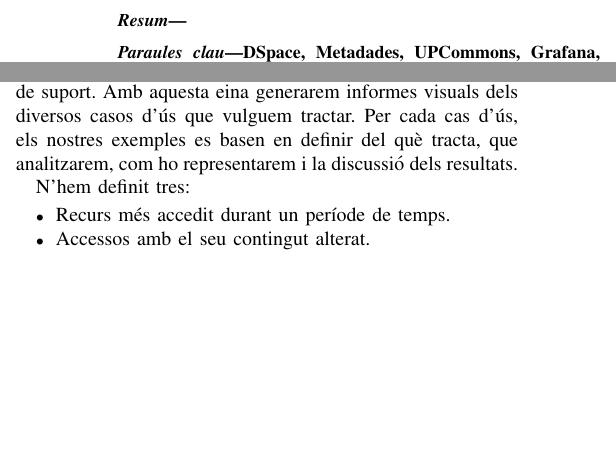
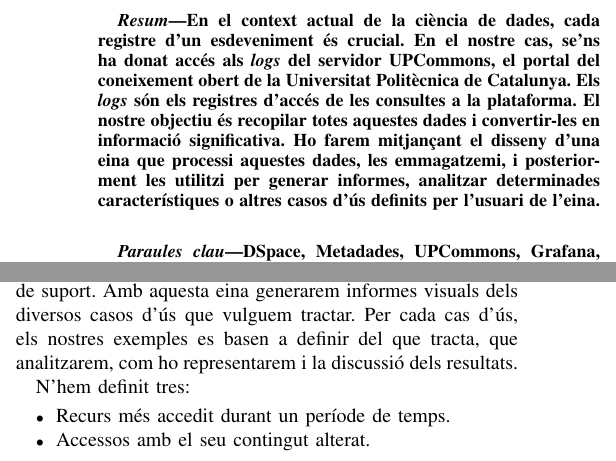
Before and after one commit to omar-briqa-tfg/TFG, a LaTeX paper (article.tex): two parts of the columns of pages 1 and 2 of 3, joined at a grey line, cut at the place of the change, the shorter picture padded with empty space. Compiled offline with pdfLaTeX.

Commit message:
fix typos

```diff
--- a/article.tex
+++ b/article.tex
@@ -21,10 +21,15 @@
 \maketitle
 
 \begin{abstract}
+En el context actual de la ciència de dades, cada registre d'un esdeveniment és crucial.
+En el nostre cas, se'ns ha donat accés als \textit{logs} del servidor UPCommons, el portal del coneixement obert de la Universitat Politècnica de Catalunya.
+Els \textit{logs} són els registres d'accés de les consultes a la plataforma.
+El nostre objectiu és recopilar totes aquestes dades i convertir-les en informació significativa.
+Ho farem mitjançant el disseny d'una eina que processi aquestes dades, les emmagatzemi, i posteriorment les utilitzi per generar informes, analitzar determinades característiques o altres casos d'ús definits per l'usuari de l'eina.
 \end{abstract}
 
 \begin{IEEEkeywords}
-    DSpace, Metadades, UPCommons, Grafana, InfluxDB, MongoDB, Registre d’accés.
+    DSpace, Metadades, UPCommons, Grafana, InfluxDB, MongoDB, Registre d'accés.
 \end{IEEEkeywords}
 
 
@@ -177,13 +182,13 @@
 
 Utilitzem el programari d'observabilitat Grafana com a eina de suport.
 Amb aquesta eina generarem informes visuals dels diversos casos d'ús que vulguem tractar.
-Per cada cas d'ús, els nostres exemples es basen en definir del què tracta, que analitzarem, com ho representarem i la discussió dels resultats.
+Per cada cas d'ús, els nostres exemples es basen a definir del que tracta, que analitzarem, com ho representarem i la discussió dels resultats.
 
 N'hem definit tres:
 \begin{itemize}
     \item Recurs més accedit durant un període de temps.
     \item Accessos amb el seu contingut alterat.
-    \item Condicions d’accés dels accessos a recursos de l’EPSEVG.
+    \item Condicions d'accés dels accessos a recursos de l'EPSEVG.
 \end{itemize}
 
 A continuació detallarem el tercer cas d'ús, que tracta sobre les condicions d'accés dels accessos a recursos de l'EPSEVG, mostrant la funcionalitat completa de l'eina.
```
Also changed, not shown: article.tex (6 more changed lines).
